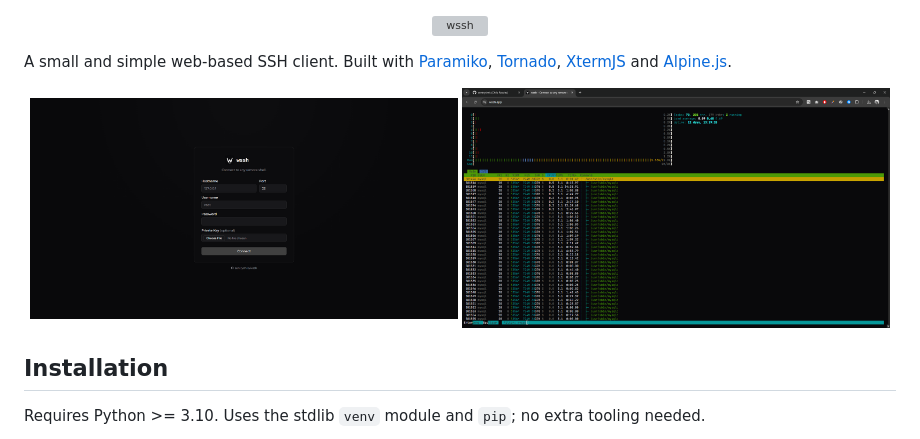
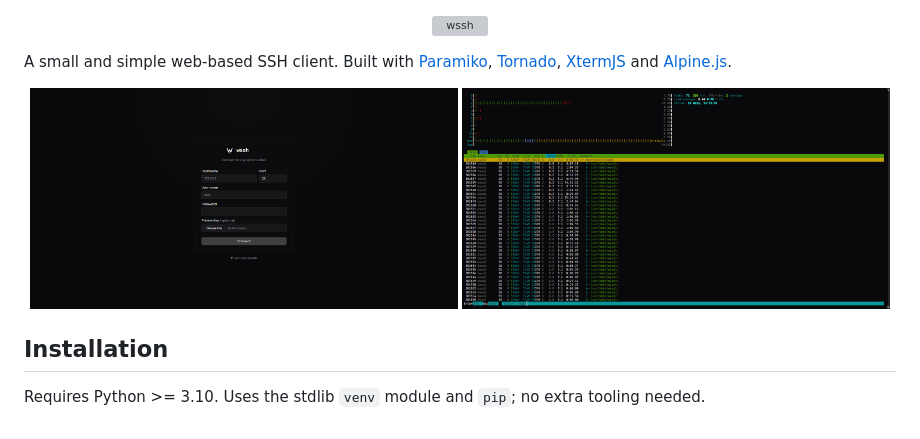
Before and after one commit to sentrychris/ssh-client, a Markdown page: README.md, the part around the change. Rendered like a GitHub page; pictures changed too: docs/wssh-htop.png (added), docs/wssh-web.png (deleted); grey boxes are pictures that could not be loaded.

```diff
--- a/README.md
+++ b/README.md
@@ -6,7 +6,7 @@ A small and simple web-based SSH client. Built with [Paramiko](https://www.param
 
 <p align="center">
   <img src="docs/wssh-login.png" alt="Login screen" width="49%">
-  <img src="docs/wssh-web.png" alt="Terminal session" width="49%">
+  <img src="docs/wssh-htop.png" alt="Terminal session" width="49%">
 </p>
 
 ## Installation
```
